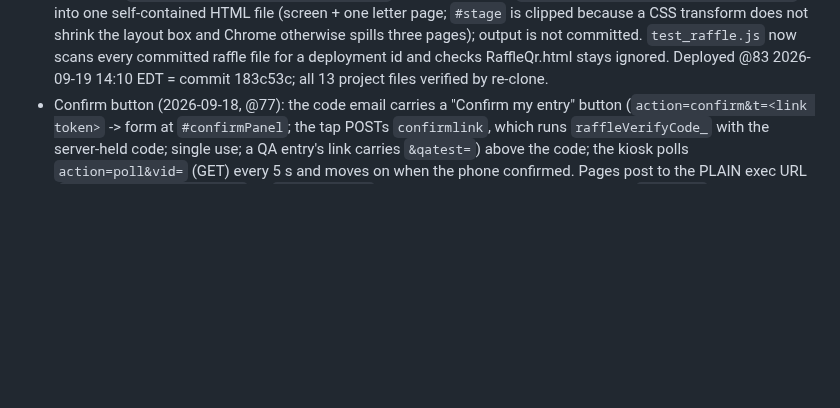
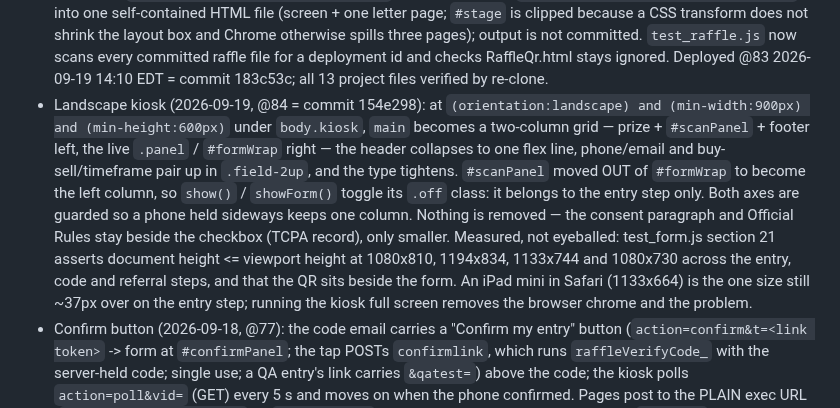
Before and after one commit to tsg-homes/TSG-Task-Tracker, a Markdown page: CLAUDE.md, the part around the change. Rendered like a GitHub page; blank space fills up the shorter version.

```diff
--- a/CLAUDE.md
+++ b/CLAUDE.md
@@ -501,6 +501,19 @@ Per Durand ("is there a more efficient way to implement all of the claude calls?
   otherwise spills three pages); output is not committed. `test_raffle.js` now scans every
   committed raffle file for a deployment id and checks RaffleQr.html stays ignored.
   Deployed @83 2026-09-19 14:10 EDT = commit 183c53c; all 13 project files verified by re-clone.
+- Landscape kiosk (2026-09-19, @84 = commit 154e298): at `(orientation:landscape) and
+  (min-width:900px) and (min-height:600px)` under `body.kiosk`, `main` becomes a two-column
+  grid — prize + `#scanPanel` + footer left, the live `.panel` / `#formWrap` right — the header
+  collapses to one flex line, phone/email and buy-sell/timeframe pair up in `.field-2up`, and
+  the type tightens. `#scanPanel` moved OUT of `#formWrap` to become the left column, so
+  `show()` / `showForm()` toggle its `.off` class: it belongs to the entry step only. Both axes
+  are guarded so a phone held sideways keeps one column. Nothing is removed — the consent
+  paragraph and Official Rules stay beside the checkbox (TCPA record), only smaller.
+  Measured, not eyeballed: test_form.js section 21 asserts document height <= viewport height
+  at 1080x810, 1194x834, 1133x744 and 1080x730 across the entry, code and referral steps, and
+  that the QR sits beside the form. An iPad mini in Safari (1133x664) is the one size still
+  ~37px over on the entry step; running the kiosk full screen removes the browser chrome and
+  the problem.
 - Confirm button (2026-09-18, @77): the code email carries a "Confirm my entry" button
   (`action=confirm&t=<link token>` -> form at `#confirmPanel`; the tap POSTs `confirmlink`,
   which runs `raffleVerifyCode_` with the server-held code; single use; a QA entry's link
```
Also changed, not shown: raffle/README.md (+2 -2 lines).
